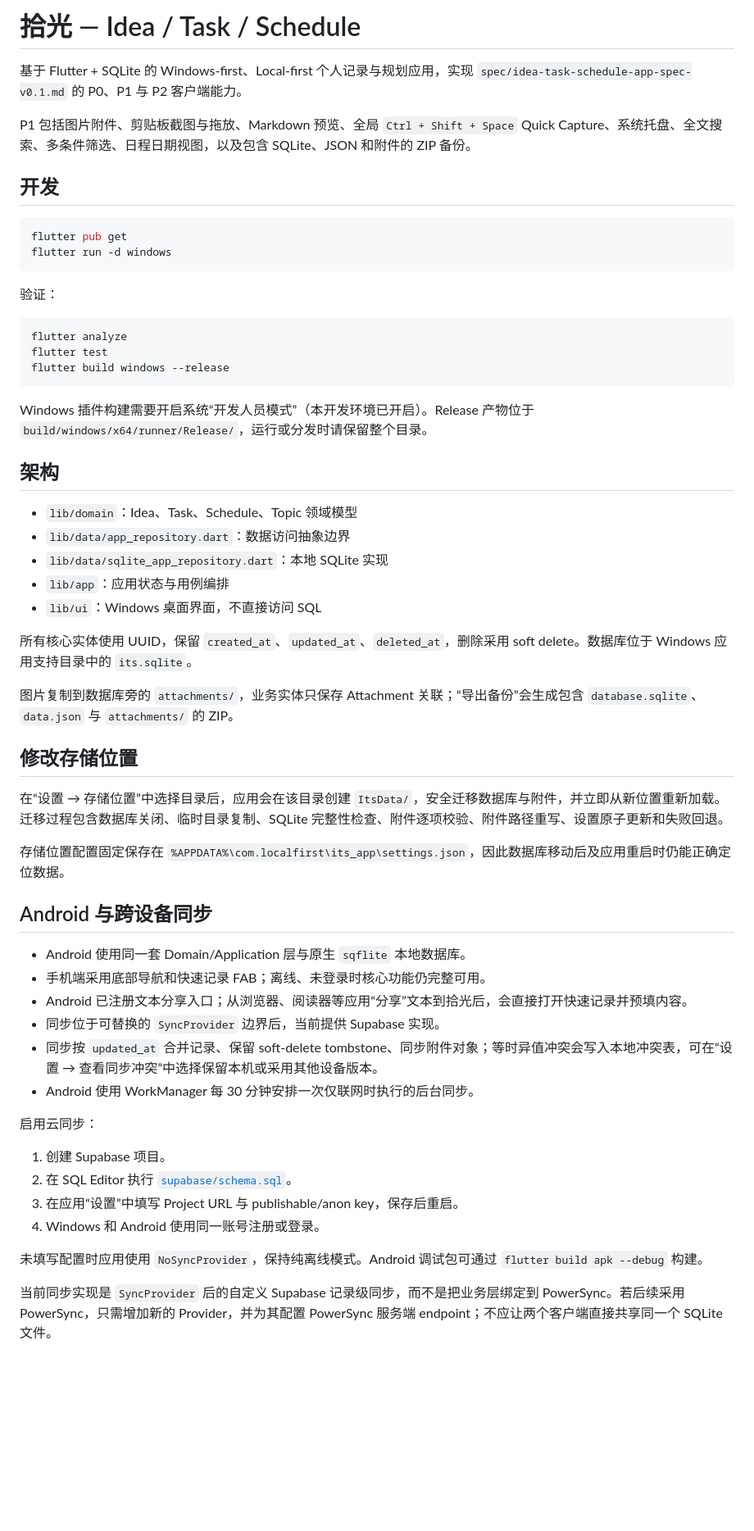
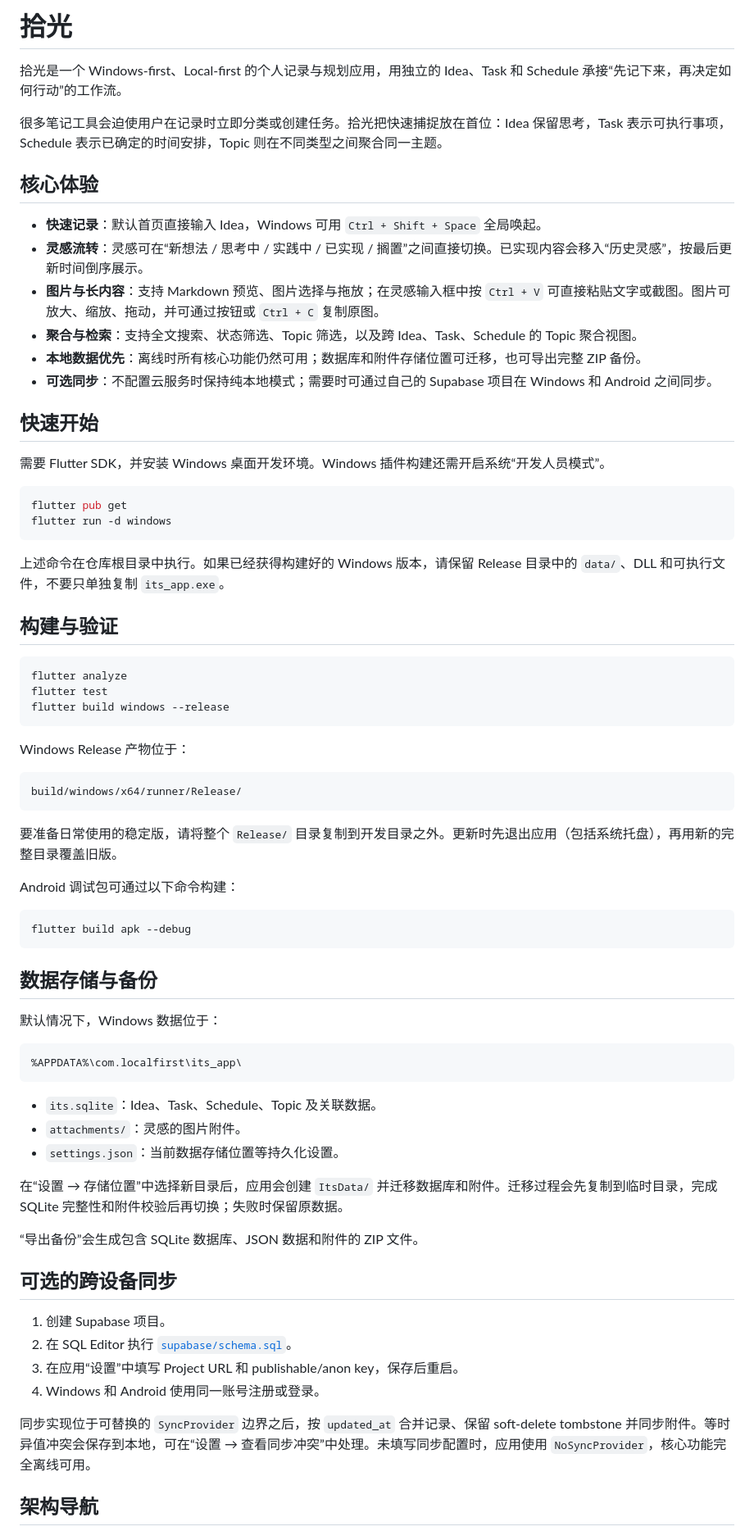
Before and after one commit to daojushi/gleanlight, a Markdown page: README.md, the part around one of its changes. Shown at 82% size. Drawn GitHub-style; blank space fills up the shorter version.

Commit message:
修改：     重构readme

````diff
--- a/README.md
+++ b/README.md
@@ -1,17 +1,30 @@
-# 拾光 — Idea / Task / Schedule
+# 拾光
 
-基于 Flutter + SQLite 的 Windows-first、Local-first 个人记录与规划应用，实现 `spec/idea-task-schedule-app-spec-v0.1.md` 的 P0、P1 与 P2 客户端能力。
+拾光是一个 Windows-first、Local-first 的个人记录与规划应用，用独立的 Idea、Task 和 Schedule 承接“先记下来，再决定如何行动”的工作流。
 
-P1 包括图片附件、剪贴板截图与拖放、Markdown 预览、全局 `Ctrl + Shift + Space` Quick Capture、系统托盘、全文搜索、多条件筛选、日程日期视图，以及包含 SQLite、JSON 和附件的 ZIP 备份。
+很多笔记工具会迫使用户在记录时立即分类或创建任务。拾光把快速捕捉放在首位：Idea 保留思考，Task 表示可执行事项，Schedule 表示已确定的时间安排，Topic 则在不同类型之间聚合同一主题。
 
-## 开发
+## 核心体验
+
+- **快速记录**：默认首页直接输入 Idea，Windows 可用 `Ctrl + Shift + Space` 全局唤起。
+- **灵感流转**：灵感可在“新想法 / 思考中 / 实践中 / 已实现 / 搁置”之间直接切换。已实现内容会移入“历史灵感”，按最后更新时间倒序展示。
+- **图片与长内容**：支持 Markdown 预览、图片选择与拖放；在灵感输入框中按 `Ctrl + V` 可直接粘贴文字或截图。图片可放大、缩放、拖动，并可通过按钮或 `Ctrl + C` 复制原图。
+- **聚合与检索**：支持全文搜索、状态筛选、Topic 筛选，以及跨 Idea、Task、Schedule 的 Topic 聚合视图。
+- **本地数据优先**：离线时所有核心功能仍然可用；数据库和附件存储位置可迁移，也可导出完整 ZIP 备份。
+- **可选同步**：不配置云服务时保持纯本地模式；需要时可通过自己的 Supabase 项目在 Windows 和 Android 之间同步。
+
+## 快速开始
+
+需要 Flutter SDK，并安装 Windows 桌面开发环境。Windows 插件构建还需开启系统“开发人员模式”。
 
 ```powershell
 flutter pub get
 flutter run -d windows
 ```
 
-验证：
+上述命令在仓库根目录中执行。如果已经获得构建好的 Windows 版本，请保留 Release 目录中的 `data/`、DLL 和可执行文件，不要只单独复制 `its_app.exe`。
+
+## 构建与验证
 
 ```powershell
 flutter analyze
@@ -19,43 +32,44 @@ flutter test
 flutter build windows --release
 ```
 
-Windows 插件构建需要开启系统“开发人员模式”（本开发环境已开启）。Release 产物位于 `build/windows/x64/runner/Release/`，运行或分发时请保留整个目录。
+Windows Release 产物位于：
 
-## 架构
+```text
+build/windows/x64/runner/Release/
+```
 
-- `lib/domain`：Idea、Task、Schedule、Topic 领域模型
-- `lib/data/app_repository.dart`：数据访问抽象边界
-- `lib/data/sqlite_app_repository.dart`：本地 SQLite 实现
-- `lib/app`：应用状态与用例编排
-- `lib/ui`：Windows 桌面界面，不直接访问 SQL
+要准备日常使用的稳定版，请将整个 `Release/` 目录复制到开发目录之外。更新时先退出应用（包括系统托盘），再用新的完整目录覆盖旧版。
 
-所有核心实体使用 UUID，保留 `created_at`、`updated_at`、`deleted_at`，删除采用 soft delete。数据库位于 Windows 应用支持目录中的 `its.sqlite`。
+Android 调试包可通过以下命令构建：
 
-图片复制到数据库旁的 `attachments/`，业务实体只保存 Attachment 关联；“导出备份”会生成包含 `database.sqlite`、`data.json` 与 `attachments/` 的 ZIP。
+```powershell
+flutter build apk --debug
+```
 
-## 修改存储位置
+## 数据存储与备份
 
-在“设置 → 存储位置”中选择目录后，应用会在该目录创建 `ItsData/`，安全迁移数据库与附件，并立即从新位置重新加载。迁移过程包含数据库关闭、临时目录复制、SQLite 完整性检查、附件逐项校验、附件路径重写、设置原子更新和失败回退。
+默认情况下，Windows 数据位于：
 
-存储位置配置固定保存在 `%APPDATA%\com.localfirst\its_app\settings.json`，因此数据库移动后及应用重启时仍能正确定位数据。
+```text
+%APPDATA%\com.localfirst\its_app\
+```
 
-## Android 与跨设备同步
+- `its.sqlite`：Idea、Task、Schedule、Topic 及关联数据。
+- `attachments/`：灵感的图片附件。
+- `settings.json`：当前数据存储位置等持久化设置。
 
-- Android 使用同一套 Domain/Application 层与原生 `sqflite` 本地数据库。
-- 手机端采用底部导航和快速记录 FAB；离线、未登录时核心功能仍完整可用。
-- Android 已注册文本分享入口；从浏览器、阅读器等应用“分享”文本到拾光后，会直接打开快速记录并预填内容。
-- 同步位于可替换的 `SyncProvider` 边界后，当前提供 Supabase 实现。
-- 同步按 `updated_at` 合并记录、保留 soft-delete tombstone、同步附件对象；等时异值冲突会写入本地冲突表，可在“设置 → 查看同步冲突”中选择保留本机或采用其他设备版本。
-- Android 使用 WorkManager 每 30 分钟安排一次仅联网时执行的后台同步。
+在“设置 → 存储位置”中选择新目录后，应用会创建 `ItsData/` 并迁移数据库和附件。迁移过程会先复制到临时目录，完成 SQLite 完整性和附件校验后再切换；失败时保留原数据。
 
-启用云同步：
+“导出备份”会生成包含 SQLite 数据库、JSON 数据和附件的 ZIP 文件。
+
+## 可选的跨设备同步
 
 1. 创建 Supabase 项目。
 2. 在 SQL Editor 执行 [`supabase/schema.sql`](supabase/schema.sql)。
-3. 在应用“设置”中填写 Project URL 与 publishable/anon key，保存后重启。
+3. 在应用“设置”中填写 Project URL 和 publishable/anon key，保存后重启。
 4. Windows 和 Android 使用同一账号注册或登录。
 
-未填写配置时应用使用 `NoSyncProvider`，保持纯离线模式。Android 调试包可通过 `flutter build apk --debug` 构建。
+同步实现位于可替换的 `SyncProvider` 边界之后，按 `updated_at` 合并记录、保留 soft-delete tombstone 并同步附件。等时异值冲突会保存到本地，可在“设置 → 查看同步冲突”中处理。未填写同步配置时，应用使用 `NoSyncProvider`，核心功能完全离线可用。
 
-当前同步实现是 `SyncProvider` 后的自定义 Supabase 记录级同步，而不是把业务层绑定到 PowerSync。若后续采用 PowerSync，只需增加新的 Provider，并为其配置 PowerSync 服务端 endpoint；不应让两个客户端直接共享同一个 SQLite 文件。
+## 架构导航
 
````
Also changed, not shown: other parts of README.md (+7 -1 lines).
